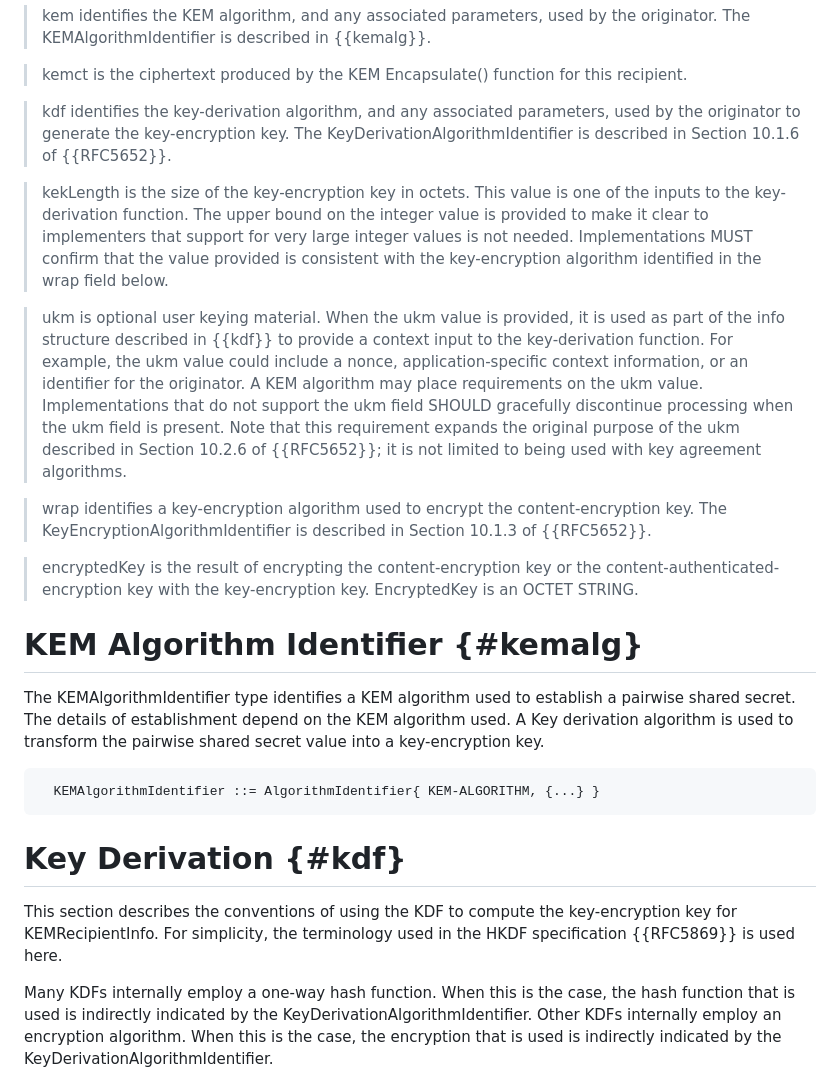
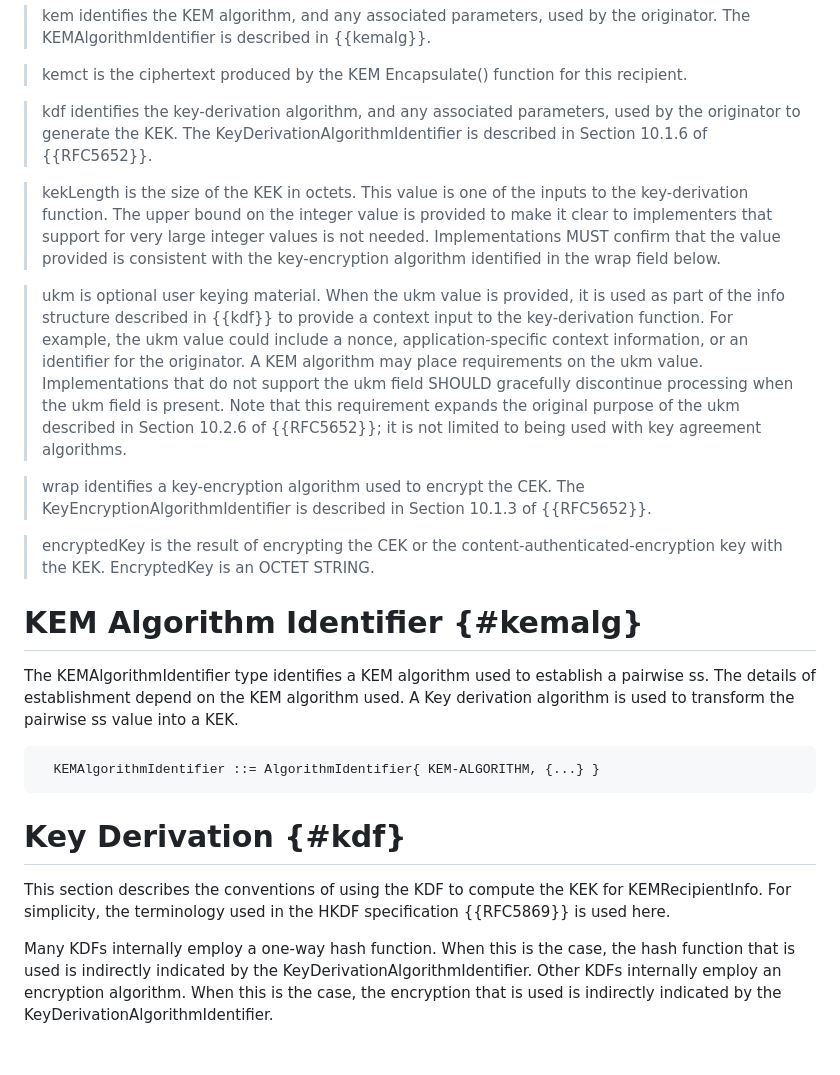
Before and after one commit to lamps-wg/cms-kemri, a Markdown page: draft-ietf-lamps-cms-kemri.md, the part around the change printed below. Rendered like a GitHub page; blank space fills up the shorter version.

```diff
--- a/draft-ietf-lamps-cms-kemri.md
+++ b/draft-ietf-lamps-cms-kemri.md
@@ -258,10 +261,10 @@ by the originator.  The KEMAlgorithmIdentifier is described in {{kemalg}}.
 this recipient.
 
 > kdf identifies the key-derivation algorithm, and any associated parameters,
-used by the originator to generate the key-encryption key.  The
+used by the originator to generate the KEK.  The
 KeyDerivationAlgorithmIdentifier is described in Section 10.1.6 of {{RFC5652}}.
 
-> kekLength is the size of the key-encryption key in octets.  This value is one
+> kekLength is the size of the KEK in octets.  This value is one
 of the inputs to the key-derivation function.  The upper bound on the integer
 value is provided to make it clear to implementers that support for very
 large integer values is not needed.  Implementations MUST confirm that
@@ -280,19 +283,19 @@ ukm described in Section 10.2.6 of {{RFC5652}}; it is not limited to being
 used with key agreement algorithms.
 
 > wrap identifies a key-encryption algorithm used to encrypt the
-content-encryption key.  The KeyEncryptionAlgorithmIdentifier
+CEK.  The KeyEncryptionAlgorithmIdentifier
 is described in Section 10.1.3 of {{RFC5652}}.
 
-> encryptedKey is the result of encrypting the content-encryption
-key or the content-authenticated-encryption key with the
-key-encryption key.  EncryptedKey is an OCTET STRING.
+> encryptedKey is the result of encrypting the CEK or the
+content-authenticated-encryption key with the KEK.  EncryptedKey
+is an OCTET STRING.
 
 # KEM Algorithm Identifier {#kemalg}
 
 The KEMAlgorithmIdentifier type identifies a KEM algorithm used to
-establish a pairwise shared secret.  The details of establishment depend on
+establish a pairwise ss.  The details of establishment depend on
 the KEM algorithm used.  A Key derivation algorithm is used to transform
-the pairwise shared secret value into a key-encryption key.
+the pairwise ss value into a KEK.
 
 ~~~
   KEMAlgorithmIdentifier ::= AlgorithmIdentifier{ KEM-ALGORITHM, {...} }
@@ -301,7 +304,7 @@ the pairwise shared secret value into a key-encryption key.
 # Key Derivation {#kdf}
 
 This section describes the conventions of using the KDF to compute the
-key-encryption key for KEMRecipientInfo.  For simplicity, the
+KEK for KEMRecipientInfo.  For simplicity, the
 terminology used in the HKDF specification {{RFC5869}} is used here.
 
 Many KDFs internally employ a one-way hash function.  When this is
```
Also changed, not shown: other parts of draft-ietf-lamps-cms-kemri.md (+40 -37 lines).
